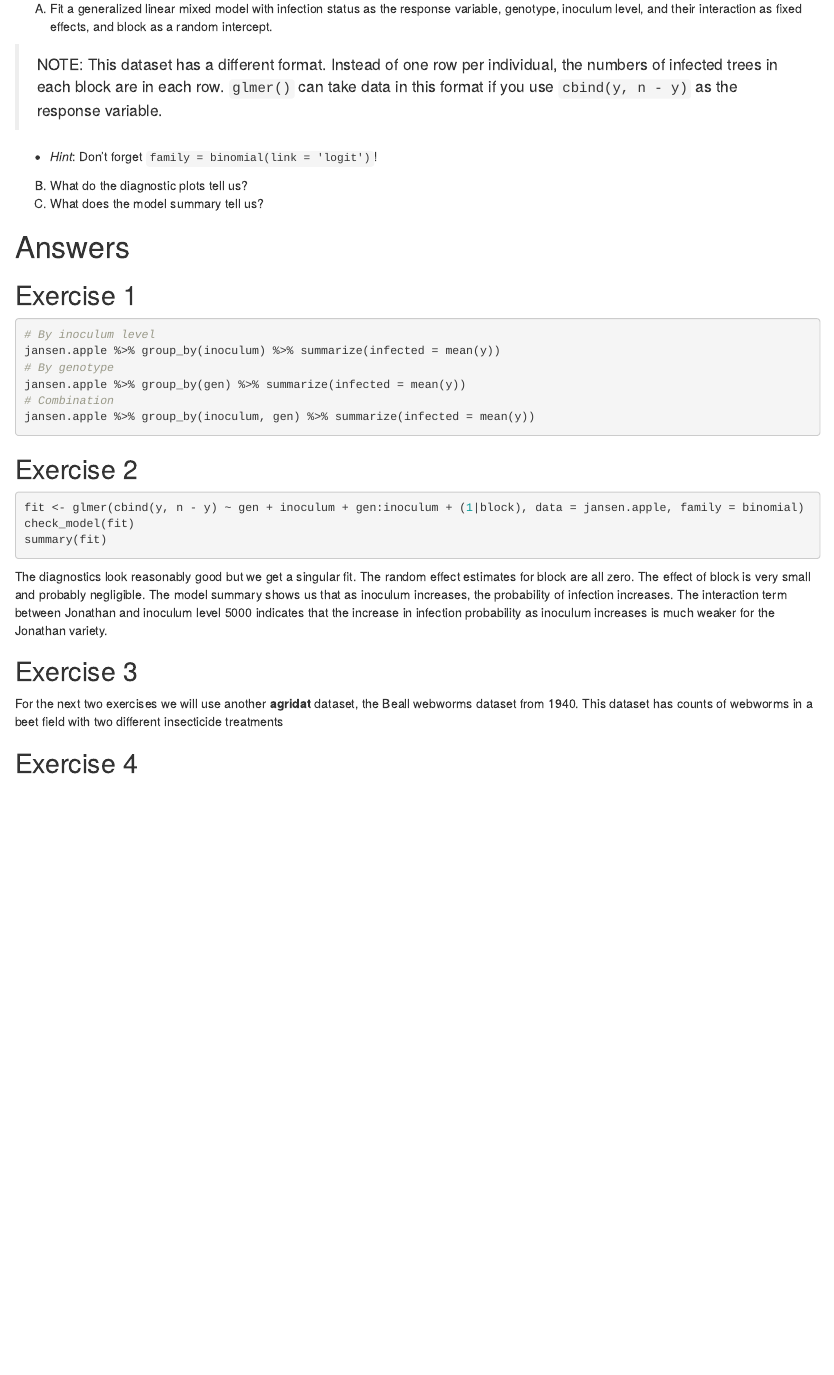
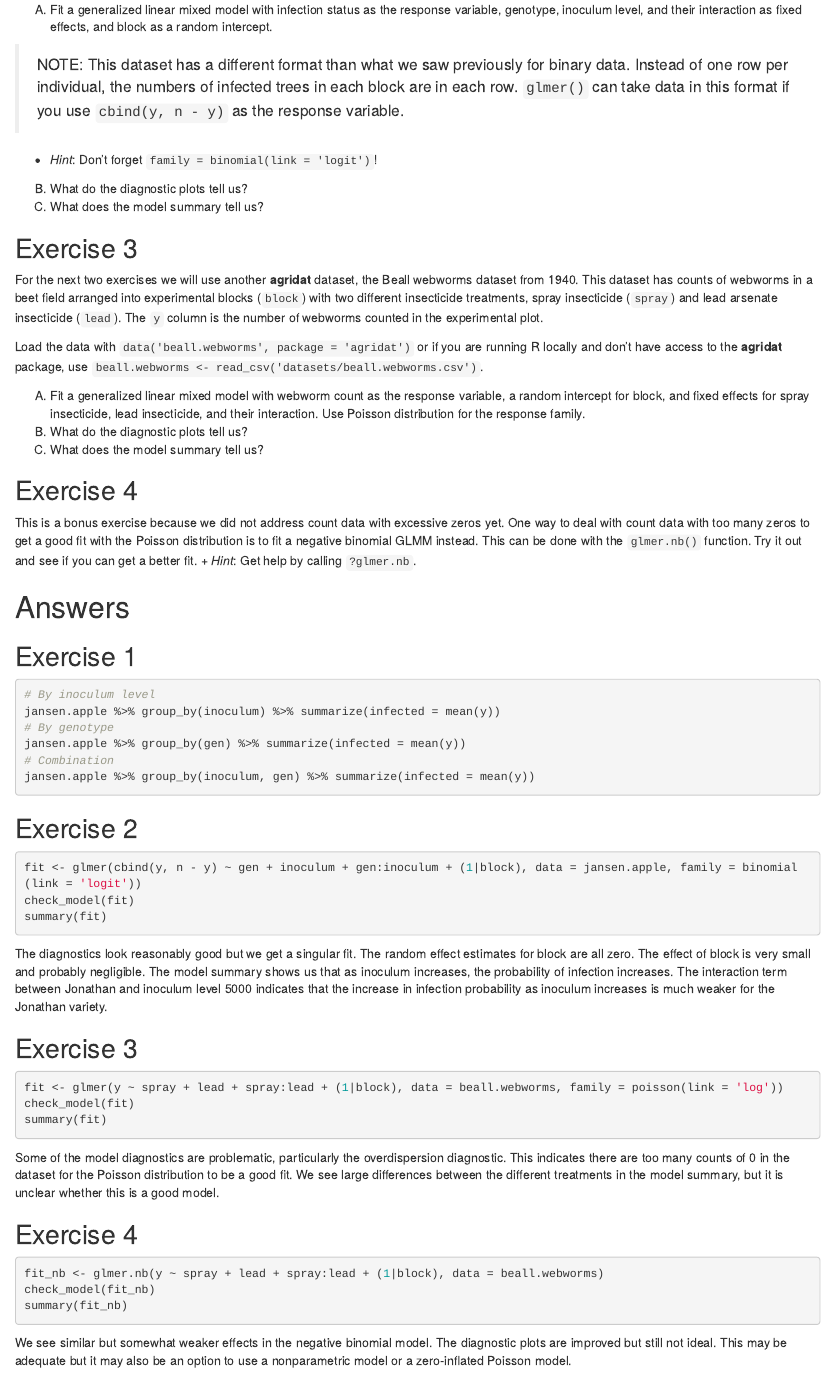
Before and after one commit to qdread/glmm-workshop-dec2022, an R Markdown document (lessons/lesson5.Rmd): the page in a window 1100 px wide, from 7010 px down before the commit and from 7050 px down after it, so that both start at the same text. Rendered offline with R 4.5, knitr and Pandoc, with nearby package versions; some code elsewhere in the file could not run offline; common packages that the code uses without loading them are loaded.

Commit message:
finish l5 exercises

````diff
--- a/lessons/lesson5.Rmd
+++ b/lessons/lesson5.Rmd
@@ -259,12 +259,27 @@ What is the average number of trees that got apple canker by inoculum level? By
 
 A) Fit a generalized linear mixed model with infection status as the response variable, genotype, inoculum level, and their interaction as fixed effects, and block as a random intercept.
 
-> NOTE: This dataset has a different format. Instead of one row per individual, the numbers of infected trees in each block are in each row. `glmer()` can take data in this format if you use `cbind(y, n - y)` as the response variable.
+> NOTE: This dataset has a different format than what we saw previously for binary data. Instead of one row per individual, the numbers of infected trees in each block are in each row. `glmer()` can take data in this format if you use `cbind(y, n - y)` as the response variable.
 
   + *Hint*: [Don't forget `family = binomial(link = 'logit')`!]{.spoiler}
 
 B) What do the diagnostic plots tell us?
 C) What does the model summary tell us?
+
+## Exercise 3
+
+For the next two exercises we will use another **agridat** dataset, the Beall webworms dataset from 1940. This dataset has counts of webworms in a beet field arranged into experimental blocks (`block`) with two different insecticide treatments, spray insecticide (`spray`) and lead arsenate insecticide (`lead`). The `y` column is the number of webworms counted in the experimental plot.
+
+Load the data with `data('beall.webworms', package = 'agridat')` or if you are running R locally and don't have access to the **agridat** package, use `beall.webworms <- read_csv('datasets/beall.webworms.csv')`.
+
+A) Fit a generalized linear mixed model with webworm count as the response variable, a random intercept for block, and fixed effects for spray insecticide, lead insecticide, and their interaction. Use Poisson distribution for the response family.
+B) What do the diagnostic plots tell us?
+C) What does the model summary tell us?
+
+## Exercise 4
+
+This is a bonus exercise because we did not address count data with excessive zeros yet. One way to deal with count data with too many zeros to get a good fit with the Poisson distribution is to fit a negative binomial GLMM instead. This can be done with the `glmer.nb()` function. Try it out and see if you can get a better fit.
+  + *Hint*: [Get help by calling `?glmer.nb`.]{.spoiler}
 
 # Answers
 
@@ -285,7 +300,7 @@ jansen.apple %>% group_by(inoculum, gen) %>% summarize(infected = mean(y))
 
 <p class="spoiler">
 ```{r, eval = FALSE}
-fit <- glmer(cbind(y, n - y) ~ gen + inoculum + gen:inoculum + (1|block), data = jansen.apple, family = binomial)
+fit <- glmer(cbind(y, n - y) ~ gen + inoculum + gen:inoculum + (1|block), data = jansen.apple, family = binomial(link = 'logit'))
 check_model(fit)
 summary(fit)
 ```
@@ -295,14 +310,24 @@ The diagnostics look reasonably good but we get a singular fit. The random effec
 
 ## Exercise 3
 
-For the next two exercises we will use another **agridat** dataset, the Beall webworms dataset from 1940. This dataset has counts of webworms in a beet field with two different insecticide treatments
+<p class="spoiler">
+```{r, eval = FALSE}
+fit <- glmer(y ~ spray + lead + spray:lead + (1|block), data = beall.webworms, family = poisson(link = 'log'))
+check_model(fit)
+summary(fit)
+```
 
-<p class="spoiler">
-
+Some of the model diagnostics are problematic, particularly the overdispersion diagnostic. This indicates there are too many counts of 0 in the dataset for the Poisson distribution to be a good fit. We see large differences between the different treatments in the model summary, but it is unclear whether this is a good model.
 </p>
 
 ## Exercise 4
 
 <p class="spoiler">
+```{r, eval = FALSE}
+fit_nb <- glmer.nb(y ~ spray + lead + spray:lead + (1|block), data = beall.webworms)
+check_model(fit_nb)
+summary(fit_nb)
+```
 
+We see similar but somewhat weaker effects in the negative binomial model. The diagnostic plots are improved but still not ideal. This may be adequate but it may also be an option to use a nonparametric model or a zero-inflated Poisson model.
 </p>
````
Also changed, not shown: lessons/lesson1.Rmd (+4 -4 lines), lessons/lesson6.Rmd (+2 -0 lines).
